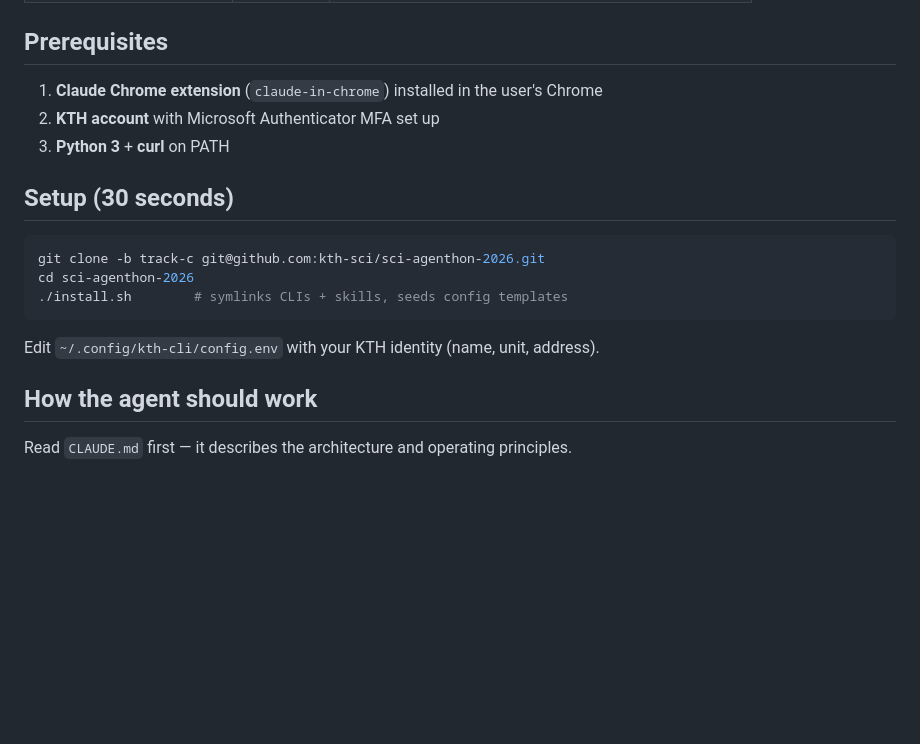
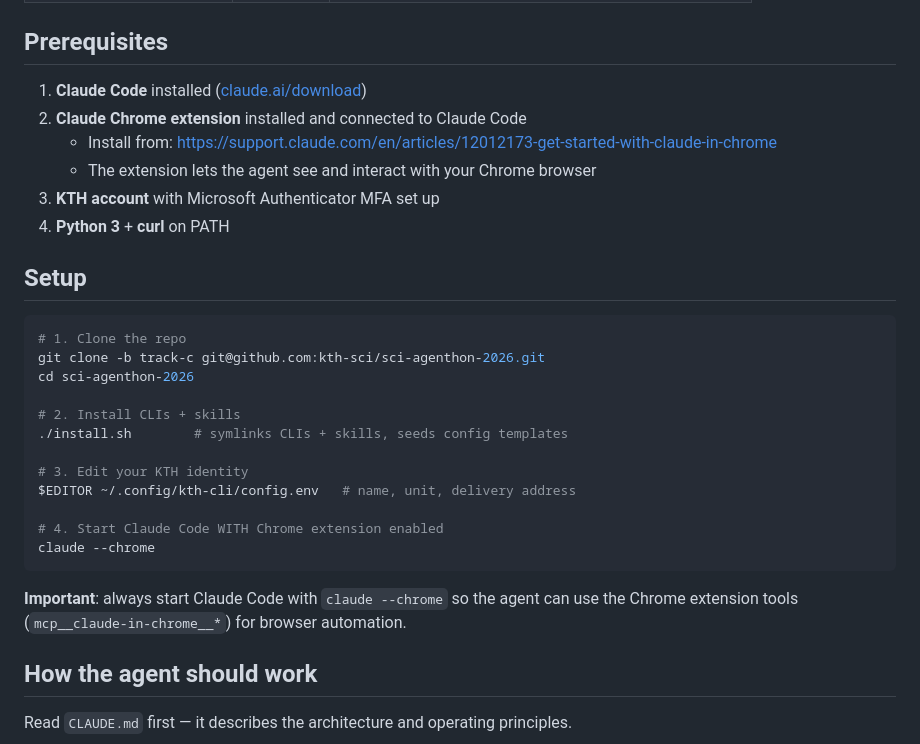
Before and after one commit to kth-sci/sci-agenthon-2026, a Markdown page: AGENT_QUICKSTART.md, the part around the change. Rendered like a GitHub page; blank space fills up the shorter version.

Commit message:
Add Claude Chrome extension setup instructions + claude --chrome flag
Co-Authored-By: Claude Opus 4.7 <noreply@anthropic.com>

````diff
--- a/AGENT_QUICKSTART.md
+++ b/AGENT_QUICKSTART.md
@@ -18,19 +18,33 @@ A collection of **reusable AI agent skills** for automating KTH IT services:
 
 ## Prerequisites
 
-1. **Claude Chrome extension** (`claude-in-chrome`) installed in the user's Chrome
-2. **KTH account** with Microsoft Authenticator MFA set up
-3. **Python 3** + **curl** on PATH
+1. **Claude Code** installed ([claude.ai/download](https://claude.ai/download))
+2. **Claude Chrome extension** installed and connected to Claude Code
+   - Install from: https://support.claude.com/en/articles/12012173-get-started-with-claude-in-chrome
+   - The extension lets the agent see and interact with your Chrome browser
+3. **KTH account** with Microsoft Authenticator MFA set up
+4. **Python 3** + **curl** on PATH
 
-## Setup (30 seconds)
+## Setup
 
 ```bash
+# 1. Clone the repo
 git clone -b track-c git@github.com:kth-sci/sci-agenthon-2026.git
 cd sci-agenthon-2026
+
+# 2. Install CLIs + skills
 ./install.sh        # symlinks CLIs + skills, seeds config templates
+
+# 3. Edit your KTH identity
+$EDITOR ~/.config/kth-cli/config.env   # name, unit, delivery address
+
+# 4. Start Claude Code WITH Chrome extension enabled
+claude --chrome
 ```
 
-Edit `~/.config/kth-cli/config.env` with your KTH identity (name, unit, address).
+**Important**: always start Claude Code with `claude --chrome` so the
+agent can use the Chrome extension tools (`mcp__claude-in-chrome__*`)
+for browser automation.
 
 ## How the agent should work
 
````
